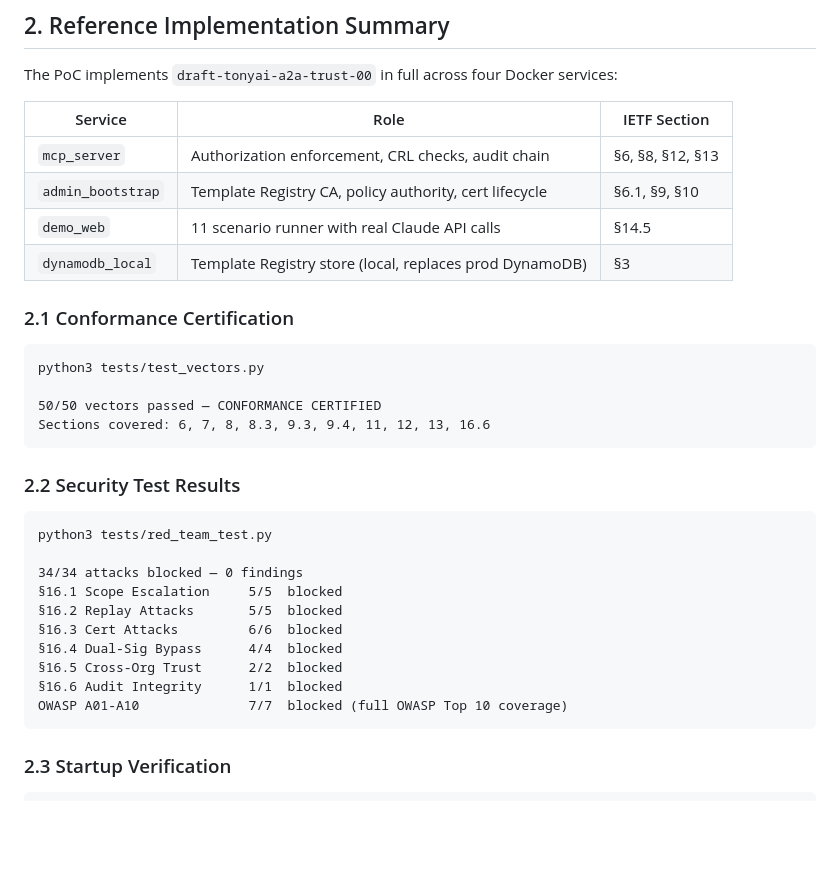
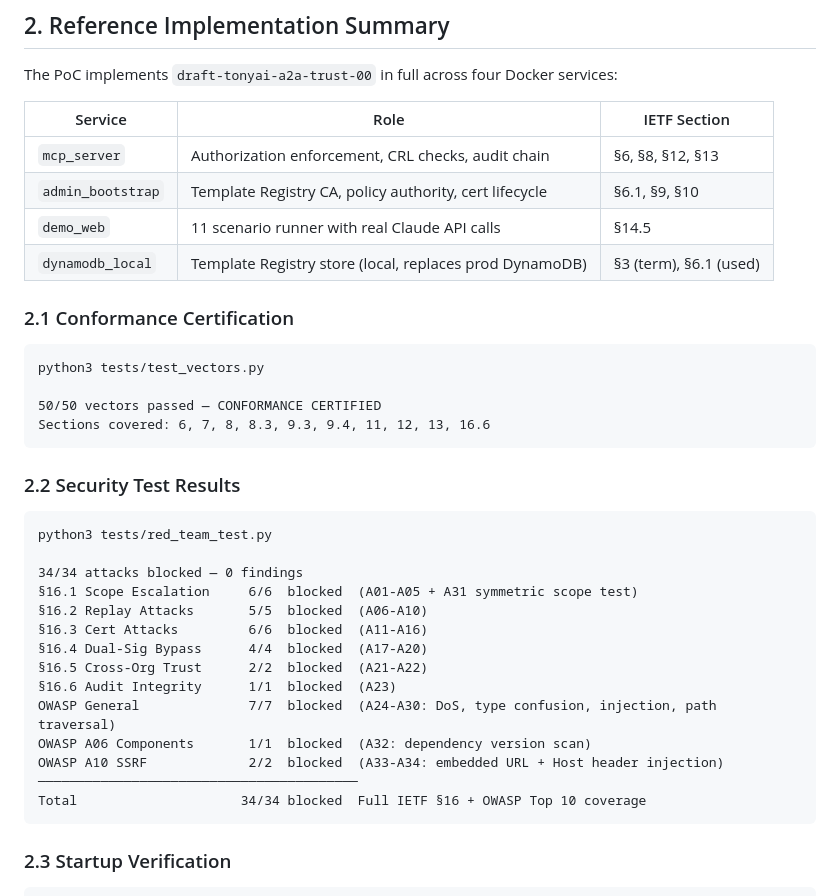
Before and after one commit to tonyt68/portfolio, a Markdown page: ietf-a2a-trust-poc/SCALE_OUT.md, the part around the change. Drawn GitHub-style; blank space fills up the shorter version.

````diff
--- a/ietf-a2a-trust-poc/SCALE_OUT.md
+++ b/ietf-a2a-trust-poc/SCALE_OUT.md
@@ -29,7 +29,7 @@ The PoC implements `draft-tonyai-a2a-trust-00` in full across four Docker servic
 | `mcp_server` | Authorization enforcement, CRL checks, audit chain | §6, §8, §12, §13 |
 | `admin_bootstrap` | Template Registry CA, policy authority, cert lifecycle | §6.1, §9, §10 |
 | `demo_web` | 11 scenario runner with real Claude API calls | §14.5 |
-| `dynamodb_local` | Template Registry store (local, replaces prod DynamoDB) | §3 |
+| `dynamodb_local` | Template Registry store (local, replaces prod DynamoDB) | §3 (term), §6.1 (used) |
 
 ### 2.1 Conformance Certification
 
@@ -46,13 +46,17 @@ Sections covered: 6, 7, 8, 8.3, 9.3, 9.4, 11, 12, 13, 16.6
 python3 tests/red_team_test.py
 
 34/34 attacks blocked — 0 findings
-§16.1 Scope Escalation     5/5  blocked
-§16.2 Replay Attacks       5/5  blocked
-§16.3 Cert Attacks         6/6  blocked
-§16.4 Dual-Sig Bypass      4/4  blocked
-§16.5 Cross-Org Trust      2/2  blocked
-§16.6 Audit Integrity      1/1  blocked
-OWASP A01-A10              7/7  blocked (full OWASP Top 10 coverage)
+§16.1 Scope Escalation     6/6  blocked  (A01-A05 + A31 symmetric scope test)
+§16.2 Replay Attacks       5/5  blocked  (A06-A10)
+§16.3 Cert Attacks         6/6  blocked  (A11-A16)
+§16.4 Dual-Sig Bypass      4/4  blocked  (A17-A20)
+§16.5 Cross-Org Trust      2/2  blocked  (A21-A22)
+§16.6 Audit Integrity      1/1  blocked  (A23)
+OWASP General              7/7  blocked  (A24-A30: DoS, type confusion, injection, path traversal)
+OWASP A06 Components       1/1  blocked  (A32: dependency version scan)
+OWASP A10 SSRF             2/2  blocked  (A33-A34: embedded URL + Host header injection)
+─────────────────────────────────────────
+Total                     34/34 blocked  Full IETF §16 + OWASP Top 10 coverage
 ```
 
 ### 2.3 Startup Verification
````
Also changed, not shown: ietf-a2a-trust-poc/README.md (+23 -19 lines).
